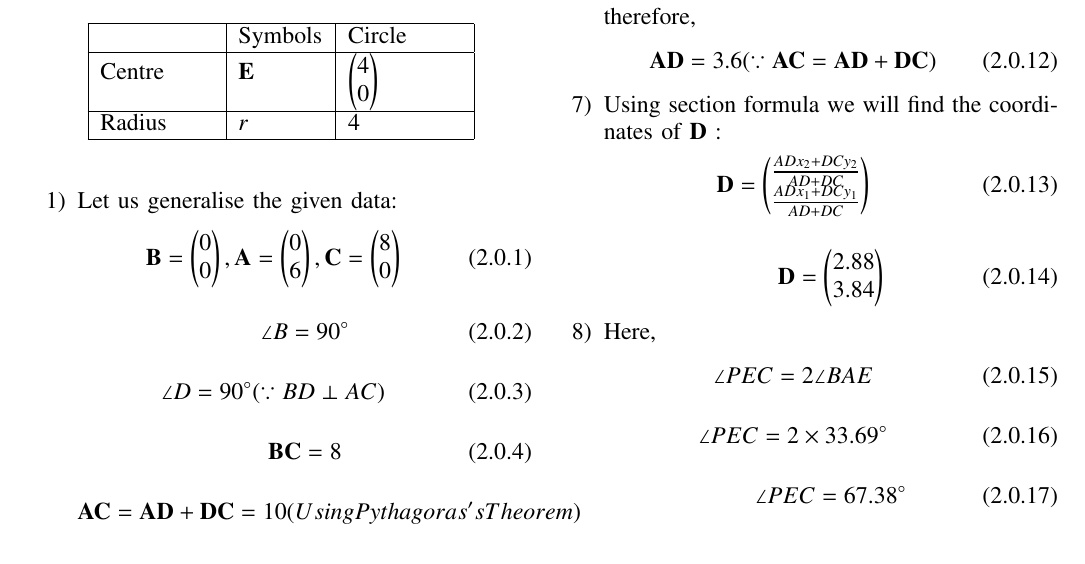
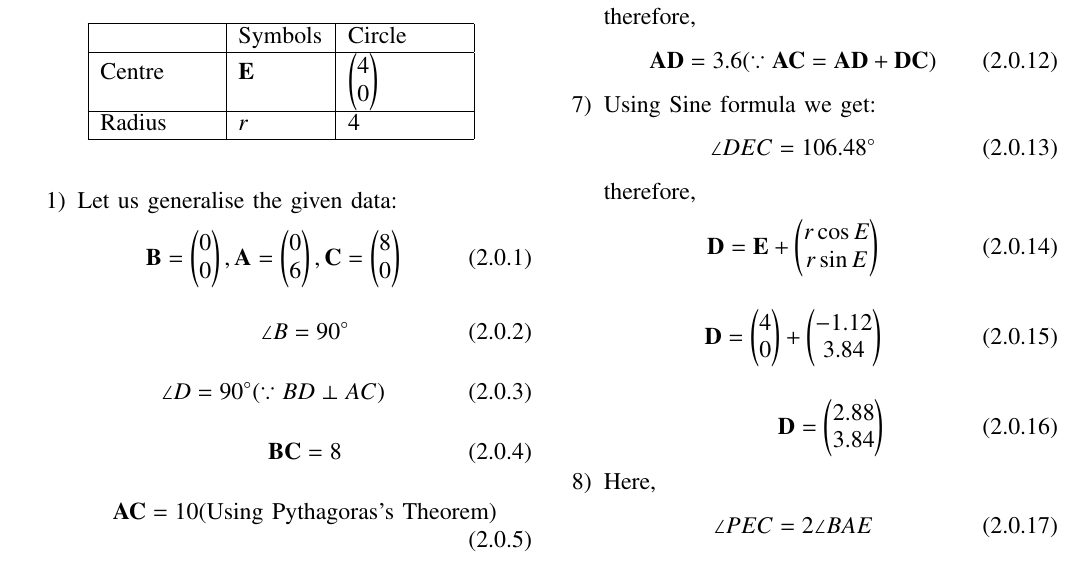
Before and after one commit to behappy0604/Summer-Internship-IITH, a LaTeX problem sheet (Assignment-3/main.tex): part of page 1 of 2, cut so that both start at the same text. Compiled offline with pdfLaTeX.

Commit message:
Update main.tex

```diff
--- a/Assignment-3/main.tex
+++ b/Assignment-3/main.tex
@@ -159,7 +159,7 @@ Radius & $r_$ & 4 \\
     \vec{BC}=8
 \end{align}
 \begin{align}
-    \vec{AC}= \vec{AD}+\vec{DC}=10(Using Pythagoras's Theorem)
+    \vec{AC}=10 \text{(Using Pythagoras's Theorem)}
 \end{align}
 \begin{align}
     \vec{AB}=6
@@ -188,9 +188,15 @@ Radius & $r_$ & 4 \\
     therefore, \begin{align}
     \vec{AD}= 3.6 (\because \vec{AC}= \vec{AD}+\vec{DC})
     \end{align}
-    \item Using section formula we will find the coordinates of $\vec{D}$ :
+    \item Using Sine formula we get:
     \begin{align}
-        \vec{D}=\myvec{\frac{ADx_2+DCy_2}{AD+DC}\\ \frac{ADx_1+DCy_1}{AD+DC}}
+        \angle DEC=106.48\degree
+    \end{align}
+    therefore, \begin{align}
+        \vec{D}= \vec{E}+\myvec{r\cos E\\r\sin E}
+    \end{align}
+    \begin{align}
+        \vec{D}=\myvec{4\\0}+\myvec{-1.12\\3.84}
     \end{align}
     \begin{align}
         \vec{D}=\myvec{2.88\\3.84}
```
Also changed, not shown: Assignment-3/main.tex (8 more changed lines).
